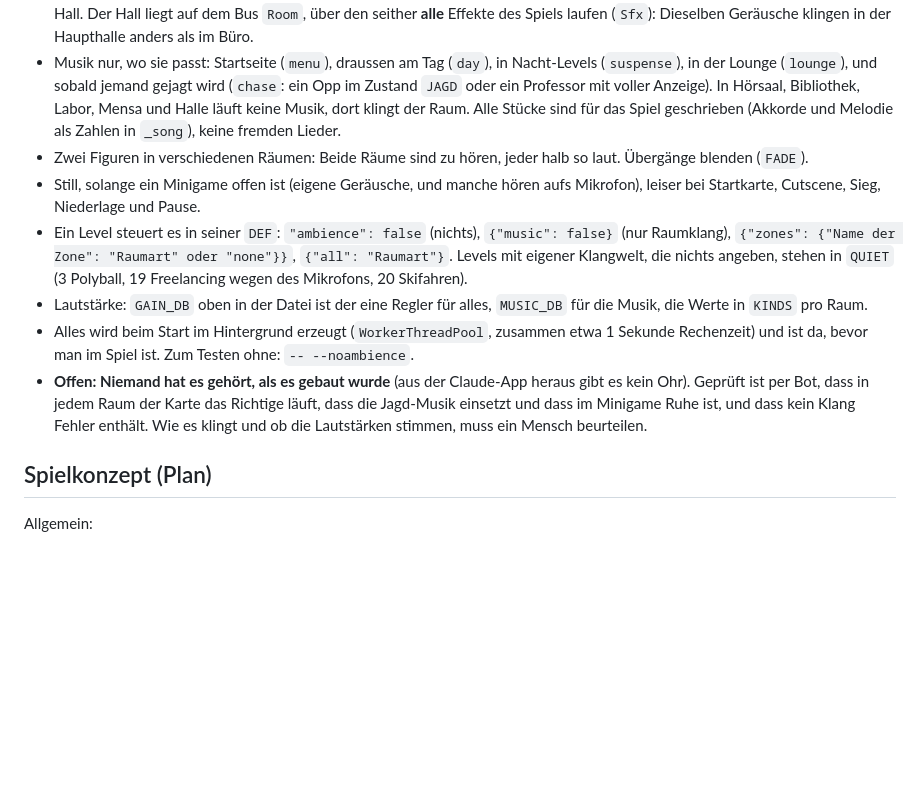
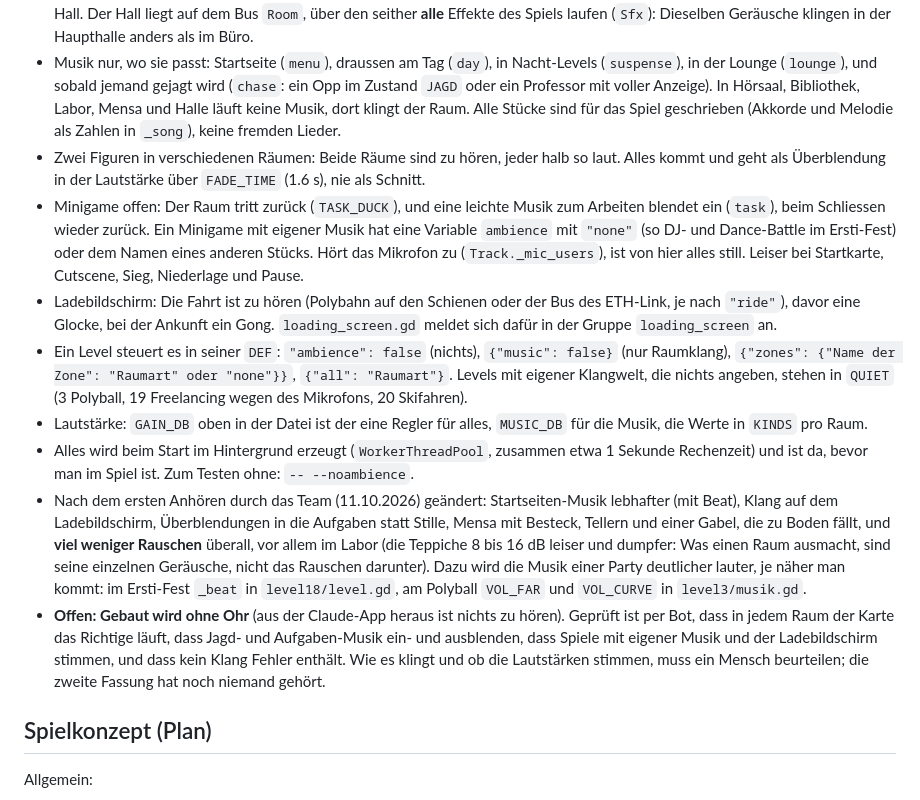
Before and after one commit to fzehnder/viscon-game, a Markdown page: CLAUDE.md, the part around the change. Drawn GitHub-style; blank space fills up the shorter version.

Commit message:
CLAUDE.md: Ambience after the first listening (crossfades, tasks, loading screen, less noise)
Co-Authored-By: Claude Opus 5.5 <noreply@anthropic.com>

```diff
--- a/CLAUDE.md
+++ b/CLAUDE.md
@@ -142,12 +142,14 @@ Wunsch des Teams: Jeder Raum und jede Situation soll klingen, wie es dort klingt
 - Autoload `Ambience` (`scripts/ambience.gd`), arbeitet von selbst: Es liest pro Figur den Raum aus `world.zone_at()` und ordnet den Namen über Stichwörter einer Raumart zu (`ROOMS`: «mensa» → `canteen`, «bibliothek» → `library`, «hörsaal» → `lecture`, «labor» → `lab`, «halle», «foyer» → `hall`, «strasse» → `street`, sonst draussen). Neue Zonen eines Levels passen damit meist schon; sonst ein Stichwort ergänzen.
 - Pro Raumart (`KINDS`): ein Teppich in Schleife (Wind, Stimmengewirr, Abzugshaube, Kapelle, Lüfter), einzelne Geräusche in zufälligen Abständen (Teller, Gläser, Seiten, Kreide, Tastatur, Blubbern, Vögel, Tramglocke, Auto, Schritte, Tür, Uhr, Eule) und ein Hall. Der Hall liegt auf dem Bus `Room`, über den seither **alle** Effekte des Spiels laufen (`Sfx`): Dieselben Geräusche klingen in der Haupthalle anders als im Büro.
 - Musik nur, wo sie passt: Startseite (`menu`), draussen am Tag (`day`), in Nacht-Levels (`suspense`), in der Lounge (`lounge`), und sobald jemand gejagt wird (`chase`: ein Opp im Zustand `JAGD` oder ein Professor mit voller Anzeige). In Hörsaal, Bibliothek, Labor, Mensa und Halle läuft keine Musik, dort klingt der Raum. Alle Stücke sind für das Spiel geschrieben (Akkorde und Melodie als Zahlen in `_song`), keine fremden Lieder.
-- Zwei Figuren in verschiedenen Räumen: Beide Räume sind zu hören, jeder halb so laut. Übergänge blenden (`FADE`).
-- Still, solange ein Minigame offen ist (eigene Geräusche, und manche hören aufs Mikrofon), leiser bei Startkarte, Cutscene, Sieg, Niederlage und Pause.
+- Zwei Figuren in verschiedenen Räumen: Beide Räume sind zu hören, jeder halb so laut. Alles kommt und geht als Überblendung in der Lautstärke über `FADE_TIME` (1.6 s), nie als Schnitt.
+- Minigame offen: Der Raum tritt zurück (`TASK_DUCK`), und eine leichte Musik zum Arbeiten blendet ein (`task`), beim Schliessen wieder zurück. Ein Minigame mit eigener Musik hat eine Variable `ambience` mit `"none"` (so DJ- und Dance-Battle im Ersti-Fest) oder dem Namen eines anderen Stücks. Hört das Mikrofon zu (`Track._mic_users`), ist von hier alles still. Leiser bei Startkarte, Cutscene, Sieg, Niederlage und Pause.
+- Ladebildschirm: Die Fahrt ist zu hören (Polybahn auf den Schienen oder der Bus des ETH-Link, je nach `"ride"`), davor eine Glocke, bei der Ankunft ein Gong. `loading_screen.gd` meldet sich dafür in der Gruppe `loading_screen` an.
 - Ein Level steuert es in seiner `DEF`: `"ambience": false` (nichts), `{"music": false}` (nur Raumklang), `{"zones": {"Name der Zone": "Raumart" oder "none"}}`, `{"all": "Raumart"}`. Levels mit eigener Klangwelt, die nichts angeben, stehen in `QUIET` (3 Polyball, 19 Freelancing wegen des Mikrofons, 20 Skifahren).
 - Lautstärke: `GAIN_DB` oben in der Datei ist der eine Regler für alles, `MUSIC_DB` für die Musik, die Werte in `KINDS` pro Raum.
 - Alles wird beim Start im Hintergrund erzeugt (`WorkerThreadPool`, zusammen etwa 1 Sekunde Rechenzeit) und ist da, bevor man im Spiel ist. Zum Testen ohne: `-- --noambience`.
-- **Offen: Niemand hat es gehört, als es gebaut wurde** (aus der Claude-App heraus gibt es kein Ohr). Geprüft ist per Bot, dass in jedem Raum der Karte das Richtige läuft, dass die Jagd-Musik einsetzt und dass im Minigame Ruhe ist, und dass kein Klang Fehler enthält. Wie es klingt und ob die Lautstärken stimmen, muss ein Mensch beurteilen.
+- Nach dem ersten Anhören durch das Team (11.10.2026) geändert: Startseiten-Musik lebhafter (mit Beat), Klang auf dem Ladebildschirm, Überblendungen in die Aufgaben statt Stille, Mensa mit Besteck, Tellern und einer Gabel, die zu Boden fällt, und **viel weniger Rauschen** überall, vor allem im Labor (die Teppiche 8 bis 16 dB leiser und dumpfer: Was einen Raum ausmacht, sind seine einzelnen Geräusche, nicht das Rauschen darunter). Dazu wird die Musik einer Party deutlicher lauter, je näher man kommt: im Ersti-Fest `_beat` in `level18/level.gd`, am Polyball `VOL_FAR` und `VOL_CURVE` in `level3/musik.gd`.
+- **Offen: Gebaut wird ohne Ohr** (aus der Claude-App heraus ist nichts zu hören). Geprüft ist per Bot, dass in jedem Raum der Karte das Richtige läuft, dass Jagd- und Aufgaben-Musik ein- und ausblenden, dass Spiele mit eigener Musik und der Ladebildschirm stimmen, und dass kein Klang Fehler enthält. Wie es klingt und ob die Lautstärken stimmen, muss ein Mensch beurteilen; die zweite Fassung hat noch niemand gehört.
 
 
 ## Spielkonzept (Plan)
```
